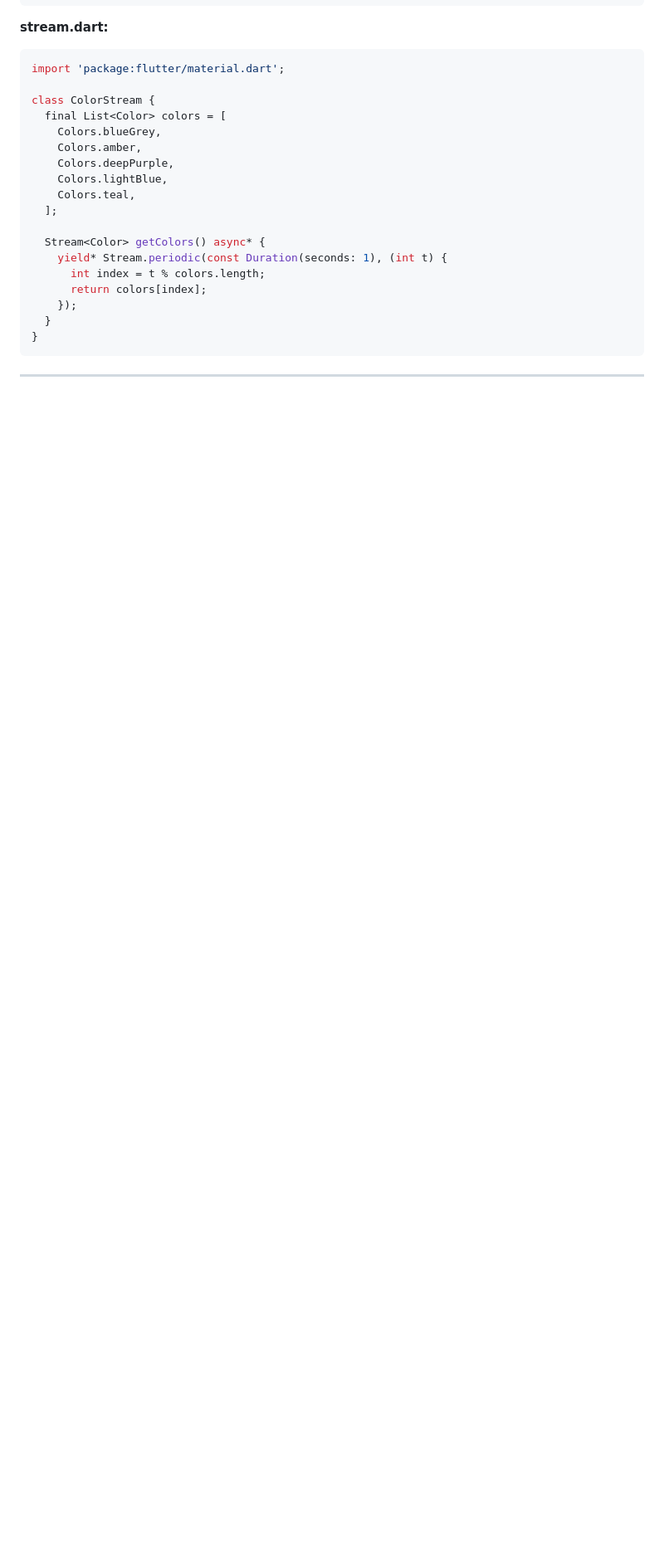
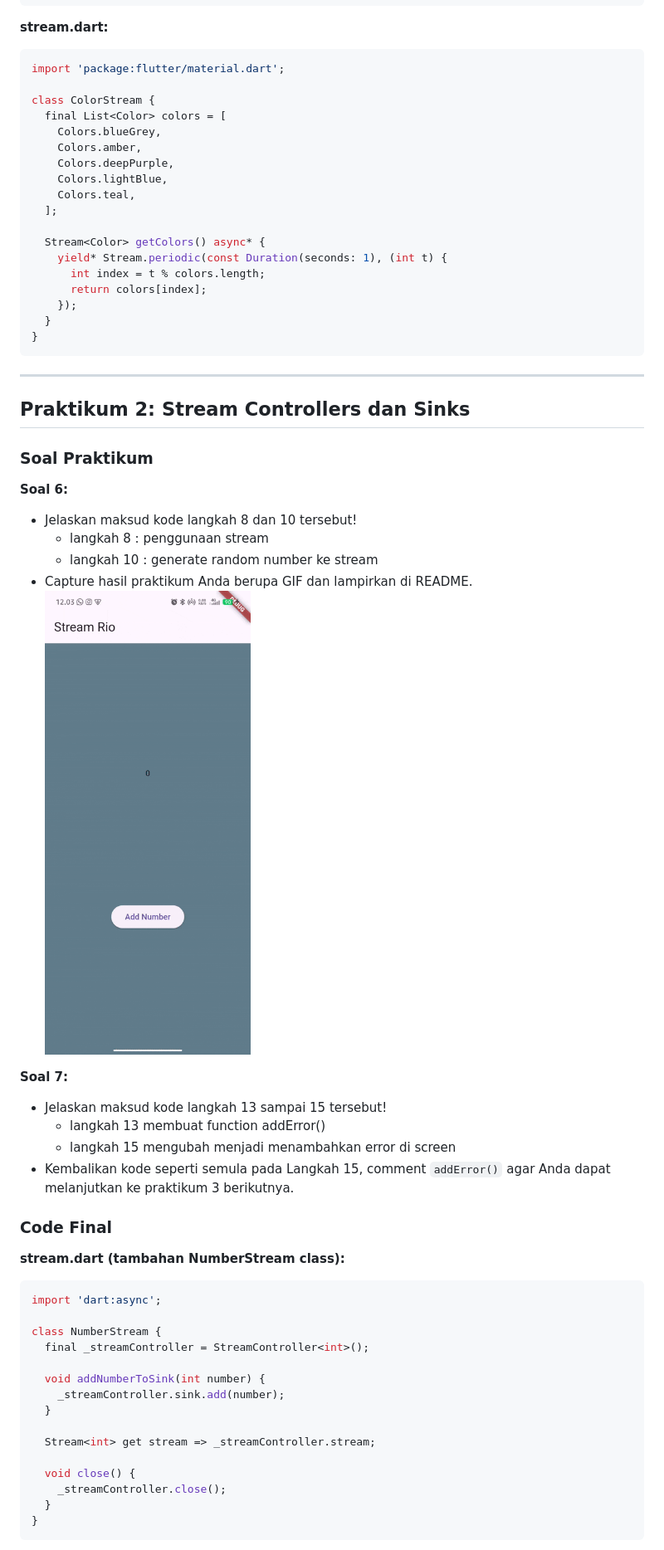
Before and after one commit to SatrioHubs/Mobile_Ganjil_2025, a Markdown page: week_12/readme.md, the part around the change printed below. Shown: that part at 83% size. GitHub-like rendering; pictures changed too: week_12/img/praktikum2.gif (added); blank space fills up the shorter version.

Commit message:
praktikum 2 done

````diff
--- a/week_12/readme.md
+++ b/week_12/readme.md
@@ -138,3 +138,46 @@ class ColorStream {
 ```
 
 ---
+
+## Praktikum 2: Stream Controllers dan Sinks
+
+### Soal Praktikum
+
+**Soal 6:**
+
+- Jelaskan maksud kode langkah 8 dan 10 tersebut!
+  - langkah 8 : penggunaan stream
+  - langkah 10 : generate random number ke stream
+- Capture hasil praktikum Anda berupa GIF dan lampirkan di README.
+![](img/praktikum2.gif)
+
+
+**Soal 7:**
+
+- Jelaskan maksud kode langkah 13 sampai 15 tersebut!
+  - langkah 13 membuat function addError()
+  - langkah 15 mengubah menjadi menambahkan error di screen
+- Kembalikan kode seperti semula pada Langkah 15, comment `addError()` agar Anda dapat melanjutkan ke praktikum 3 berikutnya.
+
+### Code Final
+
+**stream.dart (tambahan NumberStream class):**
+
+```dart
+import 'dart:async';
+
+class NumberStream {
+  final _streamController = StreamController<int>();
+
+  void addNumberToSink(int number) {
+    _streamController.sink.add(number);
+  }
+
+  Stream<int> get stream => _streamController.stream;
+
+  void close() {
+    _streamController.close();
+  }
+}
+```
+
````
Also changed, not shown: other parts of week_12/readme.md (+51 -0 lines), 3 other files.
